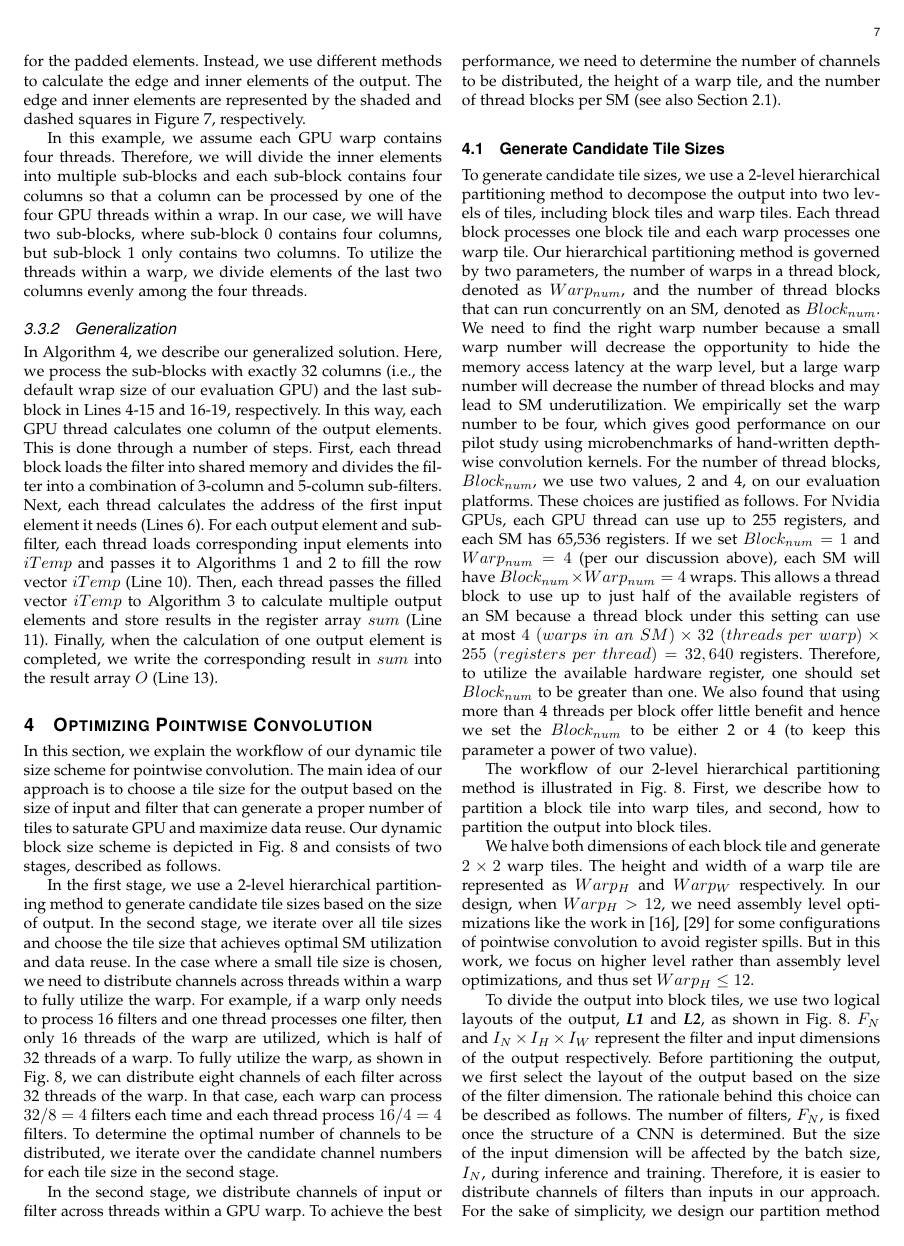
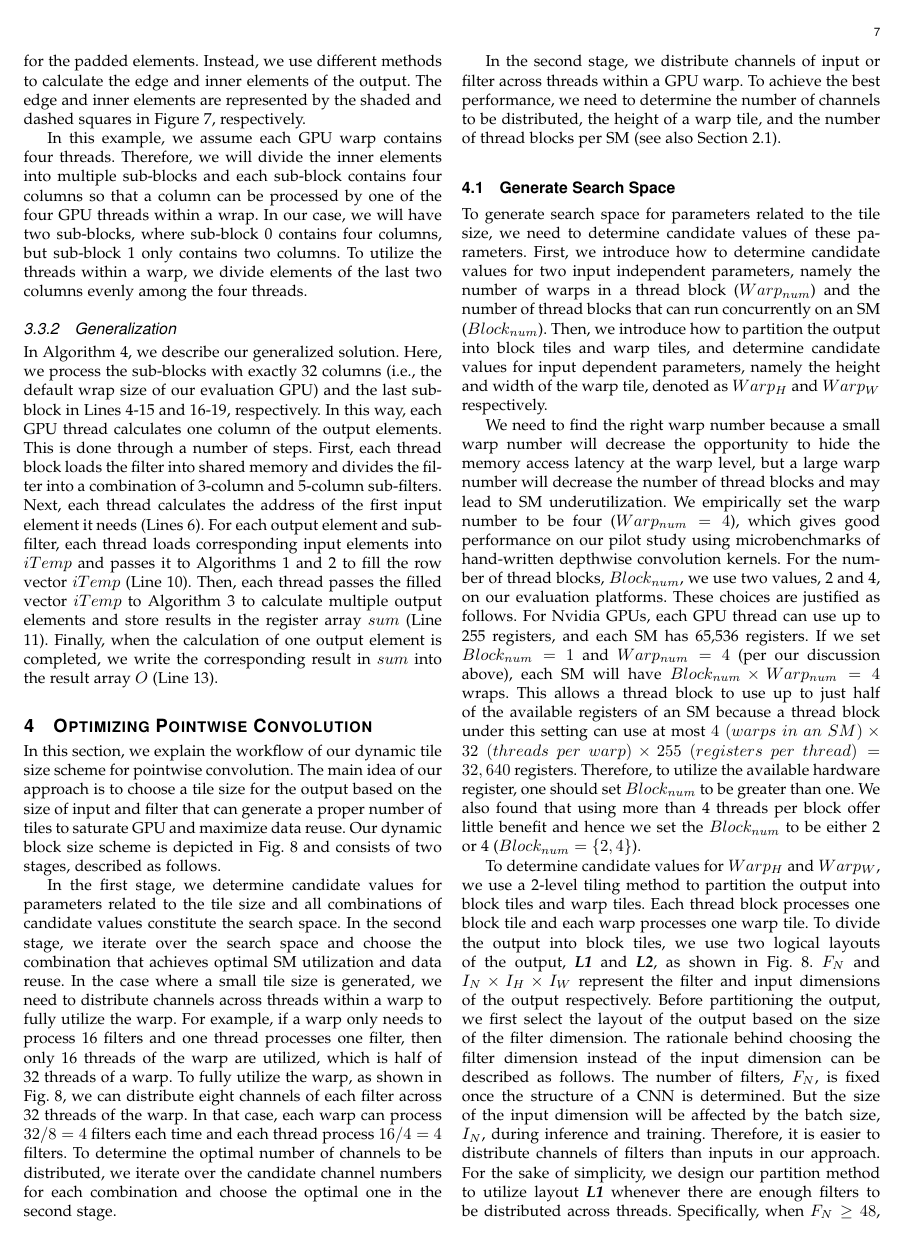
Before and after one commit to LGZ-T/ConvOptOnGPULatex, a LaTeX paper (main.tex, which reads sections/pwconv.tex): page 7 of 16. Compiled offline with pdfLaTeX; a missing font is replaced by an installed copy or a similar font; a LaTeX package or settings file that is missing is left out.

Commit message:
save before major modification

```diff
--- a/sections/pwconv.tex
+++ b/sections/pwconv.tex
@@ -4,38 +4,32 @@ The main idea of our approach is to choose a tile size for the output based on t
  Our dynamic block size scheme is
 depicted in Fig. \ref{fig:pwworkflow} and consists of two stages, described as follows.
 
-In the first stage, we use a 2-level hierarchical partitioning method to generate candidate tile sizes based on the size of output. In the second stage, we iterate over all tile sizes and choose the tile size that achieves optimal SM utilization and data reuse. In the case where a small tile size is chosen, we need to distribute channels across threads within a warp to fully utilize the warp. For example, if a warp only needs to process 16 filters and one thread processes one filter, then only 16 threads of the warp are utilized, which is half of 32 threads of a warp. To fully utilize the warp, as shown in Fig. \ref{fig:pwworkflow}, we can distribute eight channels of each filter across 32 threads of the warp. In that case, each warp can process $32/8=4$ filters each time and each thread process $16/4=4$ filters. To determine the optimal number of channels to be distributed, we iterate over the candidate channel numbers for each tile size in the second stage.
+In the first stage, we determine candidate values for parameters related to the tile size and all combinations of candidate values constitute the search space. In the second stage, we iterate over the search space and choose the combination that achieves optimal SM utilization and data reuse. In the case where a small tile size is generated, we need to distribute channels across threads within a warp to fully utilize the warp. For example, if a warp only needs to process 16 filters and one thread processes one filter, then only 16 threads of the warp are utilized, which is half of 32 threads of a warp. To fully utilize the warp, as shown in Fig. \ref{fig:pwworkflow}, we can distribute eight channels of each filter across 32 threads of the warp. In that case, each warp can process $32/8=4$ filters each time and each thread process $16/4=4$ filters. To determine the optimal number of channels to be distributed, we iterate over the candidate channel numbers for each combination and choose the optimal one in the second stage.
 
  In the second stage, we distribute channels of input or filter across threads
 within a GPU warp. To achieve the best performance, we need to determine the number of channels to be distributed, the height of a warp
 tile, and the number of thread blocks per SM (see also Section \ref{sec:ga}).
 
-\subsection{Generate Candidate Tile Sizes}
-To generate candidate tile sizes, we use a 2-level hierarchical partitioning method to decompose the output into two levels of tiles, including block
-tiles and warp tiles. Each thread block processes one block tile and each warp processes one warp tile.
-Our hierarchical partitioning method is governed by two parameters, the number of warps in a thread block, denoted as $Warp_{num}$, and the
-number of thread blocks that can run concurrently on an SM, denoted as $Block_{num}$. We need to find the right warp number because a small
+\subsection{Generate Search Space}
+To generate search space for parameters related to the tile size, we need to determine candidate values of these parameters. First, we introduce how to determine candidate values for two input independent parameters, namely the number of warps in a thread block ($Warp_{num}$) and the number of thread blocks that can run concurrently on an SM ($Block_{num}$). Then, we introduce how to partition the output into block tiles and warp tiles, and determine candidate values for input dependent parameters, namely the height and width of the warp  tile, denoted as $Warp_H$ and $Warp_W$ respectively.
+
+We need to find the right warp number because a small
 warp number will decrease the opportunity to hide the memory access latency at the warp level, but a large warp number will decrease the
-number of thread blocks and may lead to SM underutilization. We empirically set the warp number to be four, which gives good performance on
+number of thread blocks and may lead to SM underutilization. We empirically set the warp number to be four ($Warp_{num}=4$), which gives good performance on
 our pilot study using microbenchmarks of hand-written depthwise convolution kernels. For the number of thread blocks, $Block_{num}$, we use
 two values, 2 and 4, on our evaluation platforms. These choices are justified as follows. For Nvidia GPUs, each GPU thread can use up to
 255 registers, and each SM has 65,536 registers. If we set $Block_{num}=1$ and $Warp_{num}=4$ (per our discussion above), each SM will have $Block_{num} \times Warp_{num}=4$ wraps. This allows a thread block to use up to just half of the available registers of an
 SM because a thread block under this setting can use at most $4\ (warps\ in\ an\ SM) \times 32\ (threads\ per\ warp) \times 255\ (registers\ per\ thread)=32,640$ registers. Therefore, to utilize the available hardware register, one should set $Block_{num}$ to be greater than one. We
-also found that using more than 4 threads per block offer little benefit and hence we set the $Block_{num}$ to be either 2 or 4 (to keep
-this parameter a power of two value).
+also found that using more than 4 threads per block offer little benefit and hence we set the $Block_{num}$ to be either 2 or 4 ($Block_{num}=\{2,4\}$).
 
-The workflow of our 2-level hierarchical partitioning method is illustrated in Fig. \ref{fig:pwworkflow}. First, we describe how to
-partition a block tile into warp tiles, and second, how to partition the output into block tiles.
-
-We halve both dimensions of each block tile and generate $2 \times 2$ warp tiles. The height and width of a warp tile are represented as
-$Warp_H$ and $Warp_W$ respectively. In our design, when $Warp_H > 12$, we need assembly level optimizations like the work in
-\cite{yan2020optimizing,yan2020demystifying} for some configurations of pointwise convolution to avoid register spills. But in this work,
-we focus on higher level rather than assembly level optimizations, and thus set $Warp_H \leq 12$.
-
+To determine candidate values for $Warp_H$ and $Warp_W$, we use a 2-level tiling method to partition the output into block tiles and warp tiles.
+Each thread block processes one block tile and each warp processes one warp tile.
+%The workflow of our 2-level tiling method is illustrated in Fig. \ref{fig:pwworkflow}. First, we describe how to
+%partition a block tile into warp tiles, and second, how to partition the output into block tiles.
 To divide the output into block tiles, we use two logical layouts of the output, \textbf{\emph{L1}} and \textbf{\emph{L2}}, as shown in Fig. \ref{fig:pwworkflow}.
 $F_N$ and $I_N \times I_H \times I_W$ represent the filter and input dimensions of the output respectively.
 Before partitioning the output, we first select the layout of the output based on the size of the filter dimension.
-The rationale behind this choice can be described as follows.
+The rationale behind choosing the filter dimension instead of the input dimension can be described as follows.
 The number of filters, $F_N$, is fixed once the structure of a CNN is determined.
 But the size of the input dimension will be affected by the batch size, $I_N$, during inference and training.
 Therefore, it is easier to distribute channels of filters than inputs in our approach.
```
Also changed, not shown: sections/pwconv.tex (34 more changed lines).
